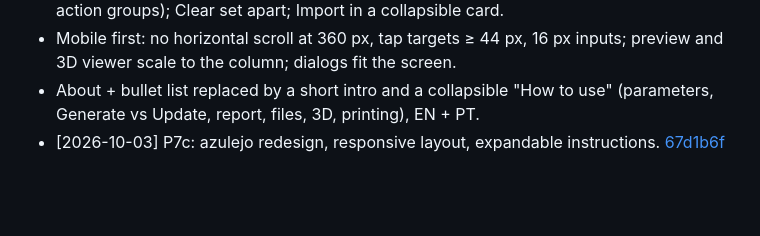
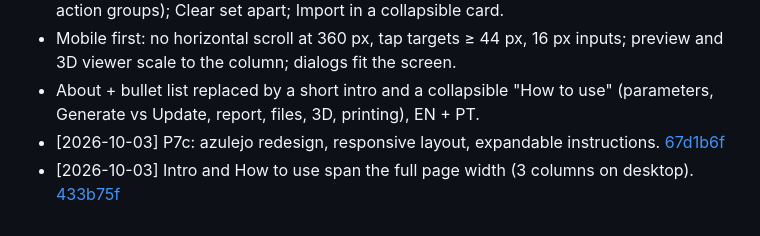
Before and after one commit to emanuelmoniz/Portuguese-Tile-Generator, a Markdown page: CHANGELOG.md, the part around the change. Rendered like a GitHub page; blank space fills up the shorter version.

Commit message:
Update CHANGELOG.md with 433b75f link
Co-Authored-By: Claude Opus 5.5 <noreply@anthropic.com>

```diff
--- a/CHANGELOG.md
+++ b/CHANGELOG.md
@@ -151,3 +151,4 @@ Keep footer version and changelog synchronized. See CLAUDE.md "Maintenance" for
 - Mobile first: no horizontal scroll at 360 px, tap targets ≥ 44 px, 16 px inputs; preview and 3D viewer scale to the column; dialogs fit the screen.
 - About + bullet list replaced by a short intro and a collapsible "How to use" (parameters, Generate vs Update, report, files, 3D, printing), EN + PT.
 - [2026-10-03] P7c: azulejo redesign, responsive layout, expandable instructions. [67d1b6f](https://github.com/emanuelmoniz/Portuguese-Tile-Generator/commit/67d1b6f)
+- [2026-10-03] Intro and How to use span the full page width (3 columns on desktop). [433b75f](https://github.com/emanuelmoniz/Portuguese-Tile-Generator/commit/433b75f)
```
